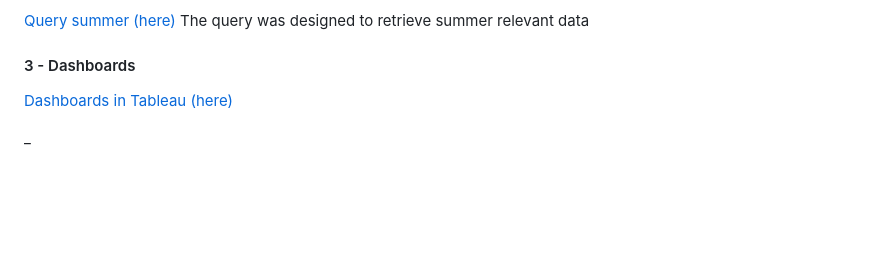
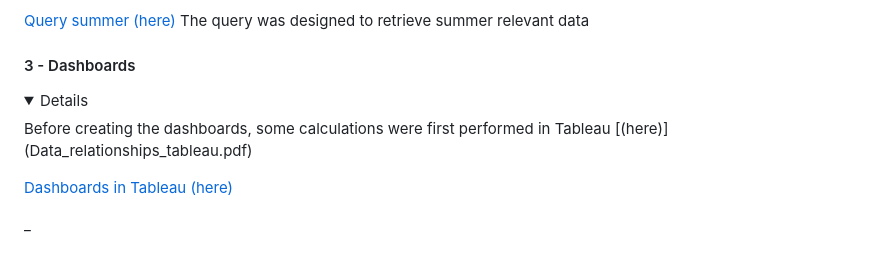
Before and after one commit to franeze/my_portfolio, a Markdown page: README.md, the part around the change. Rendered like a GitHub page; folded sections open; blank space fills up the shorter version.

```diff
--- a/README.md
+++ b/README.md
@@ -33,6 +33,8 @@ I created the queries for this scenario using BigQuery and leveraged BigQuery’
 [Query summer (here)](Cyclistic_summer_query.txt) The query was designed to retrieve summer relevant data
 
 #### 3 - Dashboards
+<details> <summary> Details </summary> Before creating the dashboards, some calculations were first performed in Tableau [(here)](Data_relationships_tableau.pdf) </details>
+
 [Dashboards in Tableau (here)](https://public.tableau.com/app/profile/francisco.navarro7243/viz/CyclisticBike-ShareTrends/Story1)
 
 _
```
